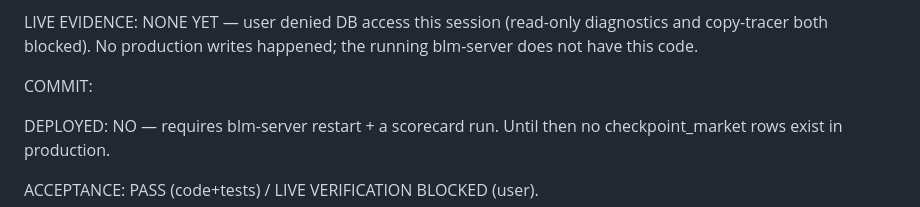
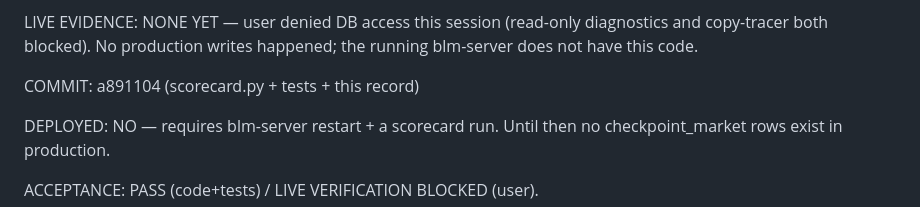
Before and after one commit to abwarren/BLM, a Markdown page: docs/milestones/CURRENT.md, the part around the change. Drawn GitHub-style.

Commit message:
docs(milestones): M009-M1 complete — immutable per-checkpoint Market-vs-Fair history (a891104)

```diff
--- a/docs/milestones/CURRENT.md
+++ b/docs/milestones/CURRENT.md
@@ -61,7 +61,7 @@ LIVE EVIDENCE: NONE YET — user denied DB access this session (read-only
 diagnostics and copy-tracer both blocked).  No production writes
 happened; the running blm-server does not have this code.
 
-COMMIT: <pending>
+COMMIT: a891104 (scorecard.py + tests + this record)
 
 DEPLOYED: NO — requires blm-server restart + a scorecard run.  Until
 then no checkpoint_market rows exist in production.
```
